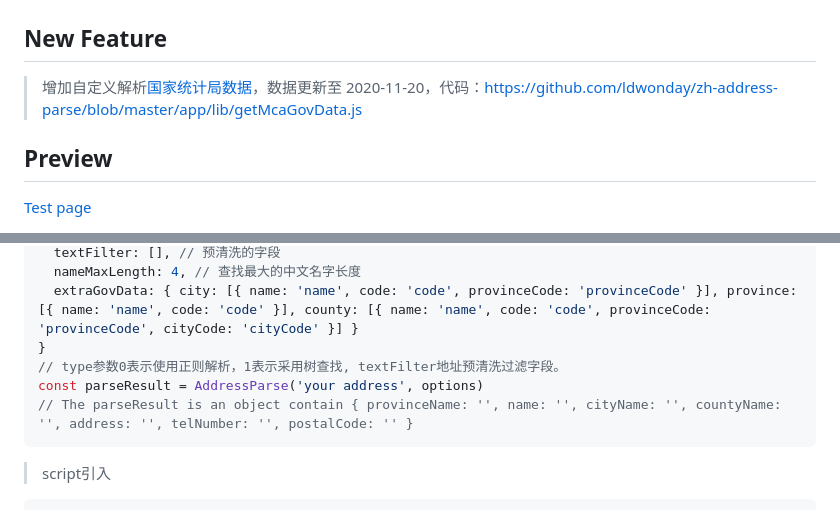
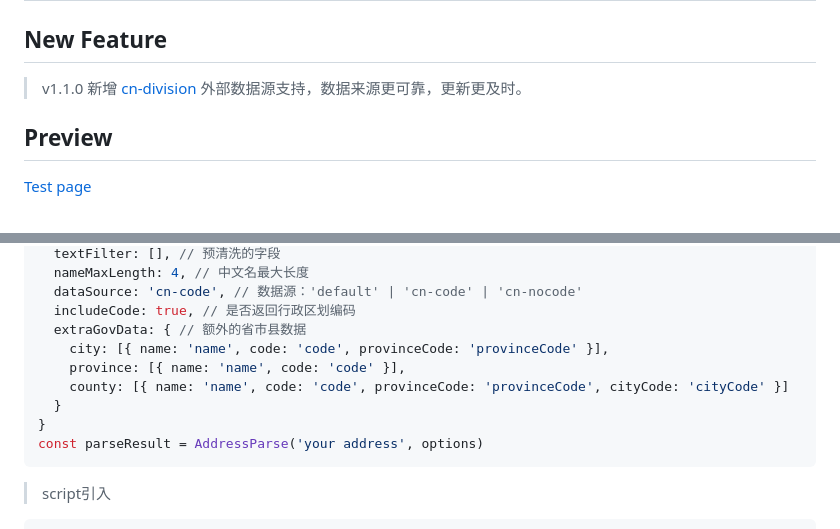
Before and after one commit to kk-418/china-address-parse, a Markdown page: README.md, 2 parts joined by grey strips. GitHub-like rendering.

````diff
--- a/README.md
+++ b/README.md
@@ -2,7 +2,7 @@ China's delivery address parse
 ===========
 ## New Feature
 
-> 增加自定义解析[国家统计局数据](http://www.mca.gov.cn/article/sj/xzqh/2020/2020/2020112010001.html)，数据更新至 2020-11-20，代码：[https://github.com/ldwonday/zh-address-parse/blob/master/app/lib/getMcaGovData.js](https://github.com/ldwonday/zh-address-parse/blob/master/app/lib/getMcaGovData.js)
+> v1.1.0 新增 [cn-division](https://www.npmjs.com/package/cn-division) 外部数据源支持，数据来源更可靠，更新更及时。
 
 ## Preview
 [Test page](https://ldwonday.github.io/zh-address-parse/)
@@ -47,10 +97,14 @@ const options = {
   textFilter: [], // 预清洗的字段
-  nameMaxLength: 4, // 查找最大的中文名字长度
-  extraGovData: { city: [{ name: 'name', code: 'code', provinceCode: 'provinceCode' }], province: [{ name: 'name', code: 'code' }], county: [{ name: 'name', code: 'code', provinceCode: 'provinceCode', cityCode: 'cityCode' }] }
+  nameMaxLength: 4, // 中文名最大长度
+  dataSource: 'cn-code', // 数据源：'default' | 'cn-code' | 'cn-nocode'
+  includeCode: true, // 是否返回行政区划编码
+  extraGovData: { // 额外的省市县数据
+    city: [{ name: 'name', code: 'code', provinceCode: 'provinceCode' }],
+    province: [{ name: 'name', code: 'code' }],
+    county: [{ name: 'name', code: 'code', provinceCode: 'provinceCode', cityCode: 'cityCode' }]
+  }
 }
-// type参数0表示使用正则解析，1表示采用树查找, textFilter地址预清洗过滤字段。
 const parseResult = AddressParse('your address', options)
-// The parseResult is an object contain { provinceName: '', name: '', cityName: '', countyName: '', address: '', telNumber: '', postalCode: '' }
 ```
 > script引入
 
````
Also changed, not shown: other parts of README.md (+58 -8 lines).
